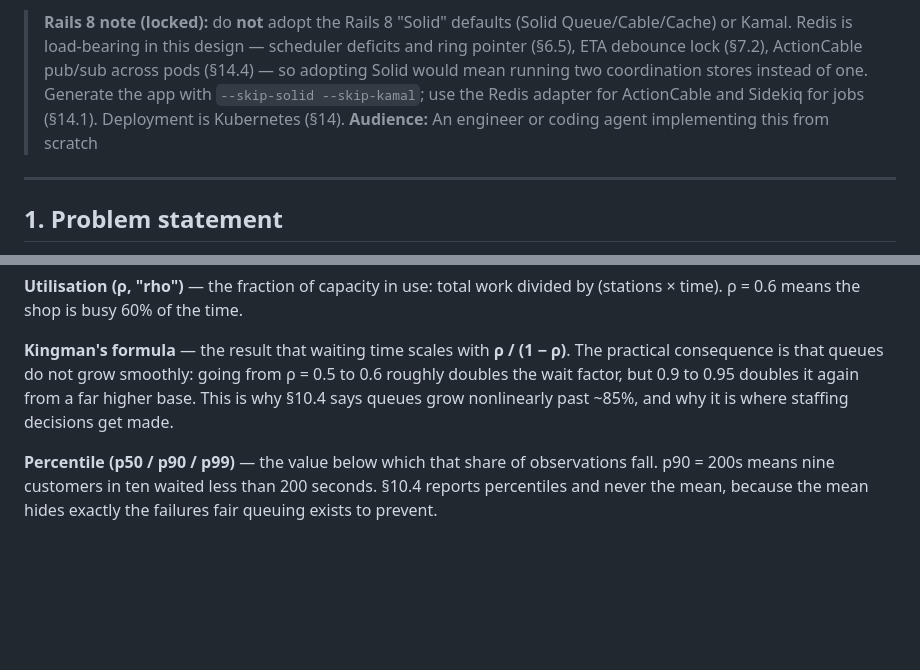
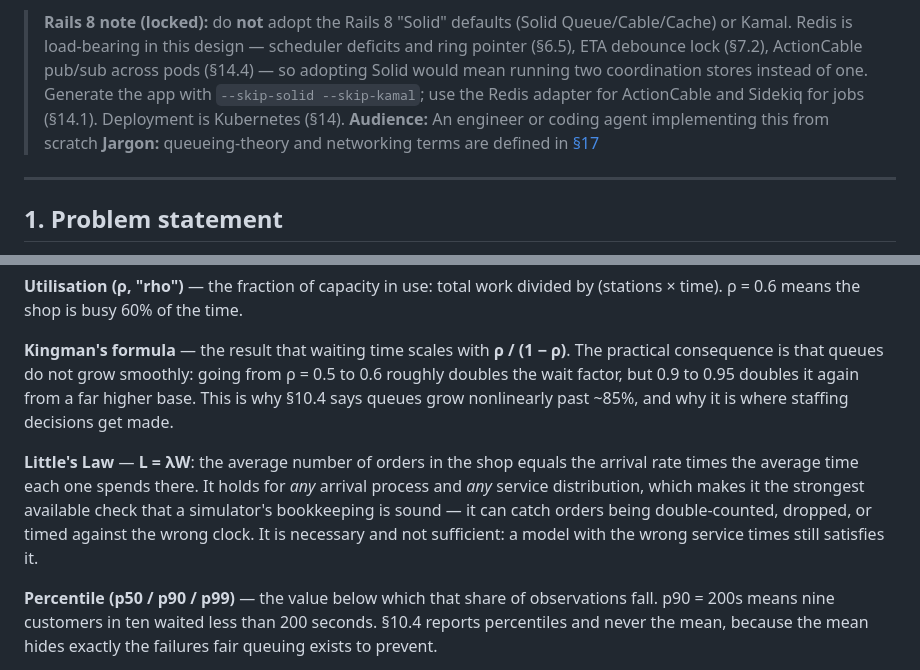
Before and after one commit to tuvo1106/boba-gals, a Markdown page: DESIGN.md, 2 parts joined by grey strips. GitHub-like rendering; blank space fills up the shorter version.

Commit message:
docs: add Little's Law to the glossary, and point at §17 up front
Little's Law is the simulator's strongest correctness check and was missing from
§17. Also adds a pointer in the header, so a reader meets the glossary before
the first unexplained term rather than after.

```diff
--- a/DESIGN.md
+++ b/DESIGN.md
@@ -6,6 +6,7 @@
 
 > **Rails 8 note (locked):** do **not** adopt the Rails 8 "Solid" defaults (Solid Queue/Cable/Cache) or Kamal. Redis is load-bearing in this design — scheduler deficits and ring pointer (§6.5), ETA debounce lock (§7.2), ActionCable pub/sub across pods (§14.4) — so adopting Solid would mean running two coordination stores instead of one. Generate the app with `--skip-solid --skip-kamal`; use the Redis adapter for ActionCable and Sidekiq for jobs (§14.1). Deployment is Kubernetes (§14).
 **Audience:** An engineer or coding agent implementing this from scratch
+**Jargon:** queueing-theory and networking terms are defined in [§17](#17-glossary)
 
 ---
 
@@ -1045,6 +1046,13 @@ practical consequence is that queues do not grow smoothly: going from ρ = 0.5 t
 doubles the wait factor, but 0.9 to 0.95 doubles it again from a far higher base. This is why
 §10.4 says queues grow nonlinearly past ~85%, and why it is where staffing decisions get made.
 
+**Little's Law** — **L = λW**: the average number of orders in the shop equals the arrival
+rate times the average time each one spends there. It holds for *any* arrival process and
+*any* service distribution, which makes it the strongest available check that a simulator's
+bookkeeping is sound — it can catch orders being double-counted, dropped, or timed against the
+wrong clock. It is necessary and not sufficient: a model with the wrong service times still
+satisfies it.
+
 **Percentile (p50 / p90 / p99)** — the value below which that share of observations fall. p90
 = 200s means nine customers in ten waited less than 200 seconds. §10.4 reports percentiles and
 never the mean, because the mean hides exactly the failures fair queuing exists to prevent.
```
